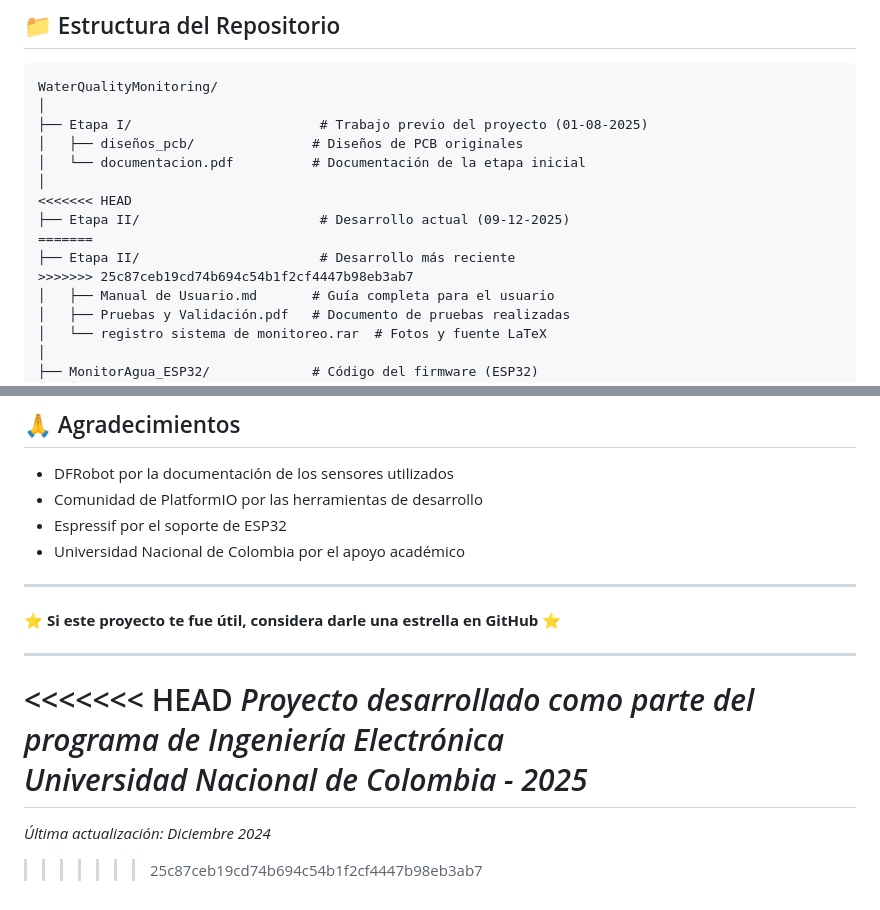
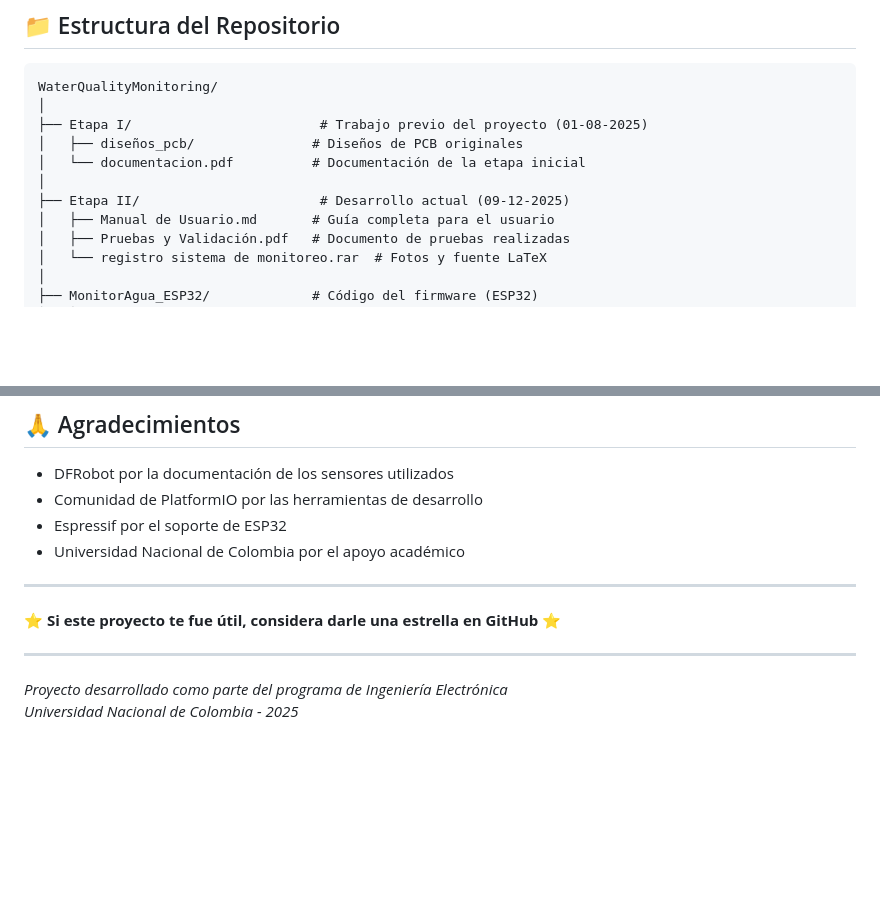
Before and after one commit to dacostaca/WaterQualityMonitoring, a Markdown page: README.md, 2 parts joined by grey strips. Drawn GitHub-style; blank space fills up the shorter version.

Commit message:
Actualización versión final del arhivo README

```diff
--- a/README.md
+++ b/README.md
@@ -63,11 +63,7 @@ WaterQualityMonitoring/
 │   ├── diseños_pcb/               # Diseños de PCB originales
 │   └── documentacion.pdf          # Documentación de la etapa inicial
 │
-<<<<<<< HEAD
 ├── Etapa II/                       # Desarrollo actual (09-12-2025)
-=======
-├── Etapa II/                       # Desarrollo más reciente
->>>>>>> 25c87ceb19cd74b694c54b1f2cf4447b98eb3ab7
 │   ├── Manual de Usuario.md       # Guía completa para el usuario
 │   ├── Pruebas y Validación.pdf   # Documento de pruebas realizadas
 │   └── registro sistema de monitoreo.rar  # Fotos y fuente LaTeX
@@ -547,9 +543,5 @@ Para información detallada sobre el uso del sistema, consulte:
 
 ---
 
-<<<<<<< HEAD
 *Proyecto desarrollado como parte del programa de Ingeniería Electrónica*
 *Universidad Nacional de Colombia - 2025*
-=======
-*Última actualización: Diciembre 2024*
->>>>>>> 25c87ceb19cd74b694c54b1f2cf4447b98eb3ab7
```
